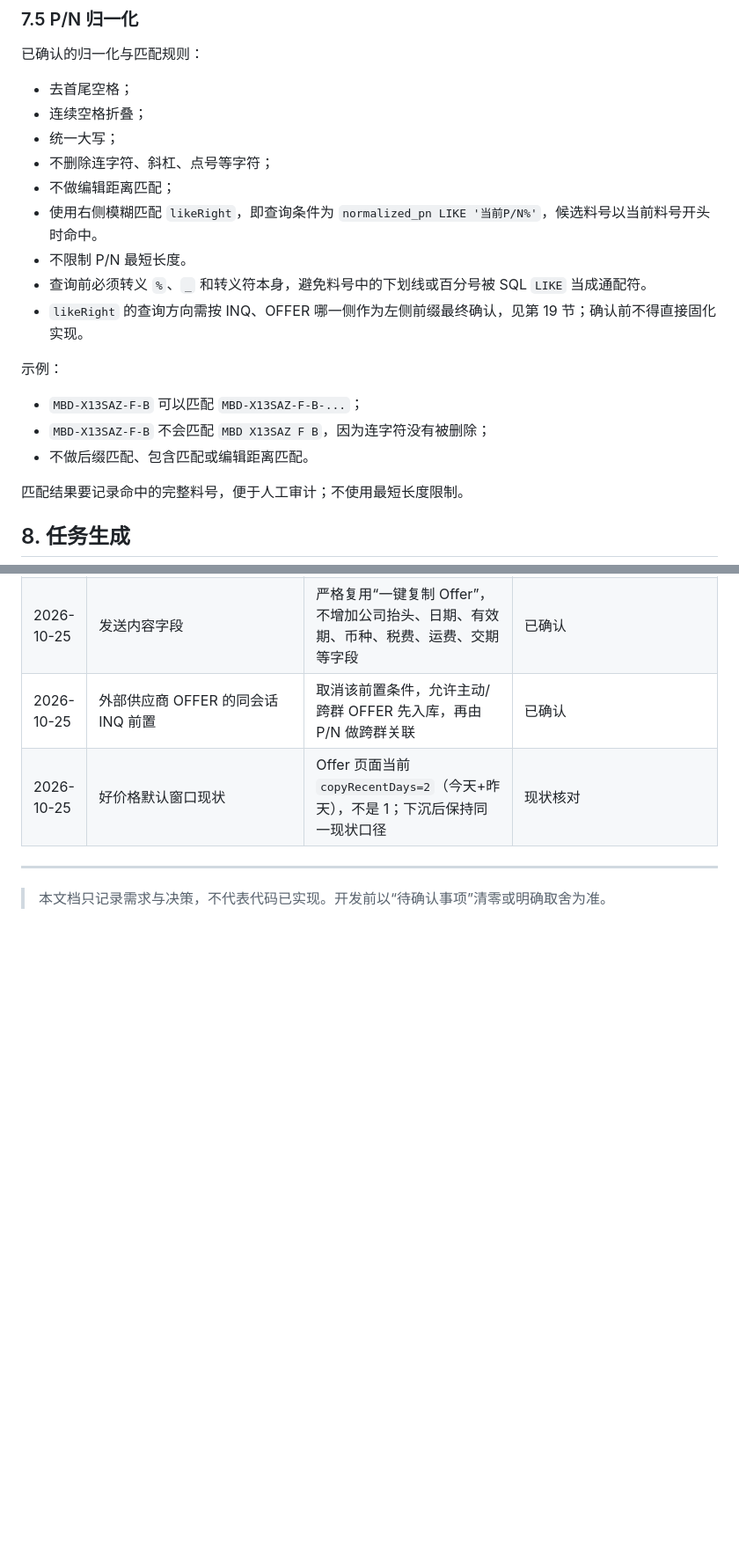
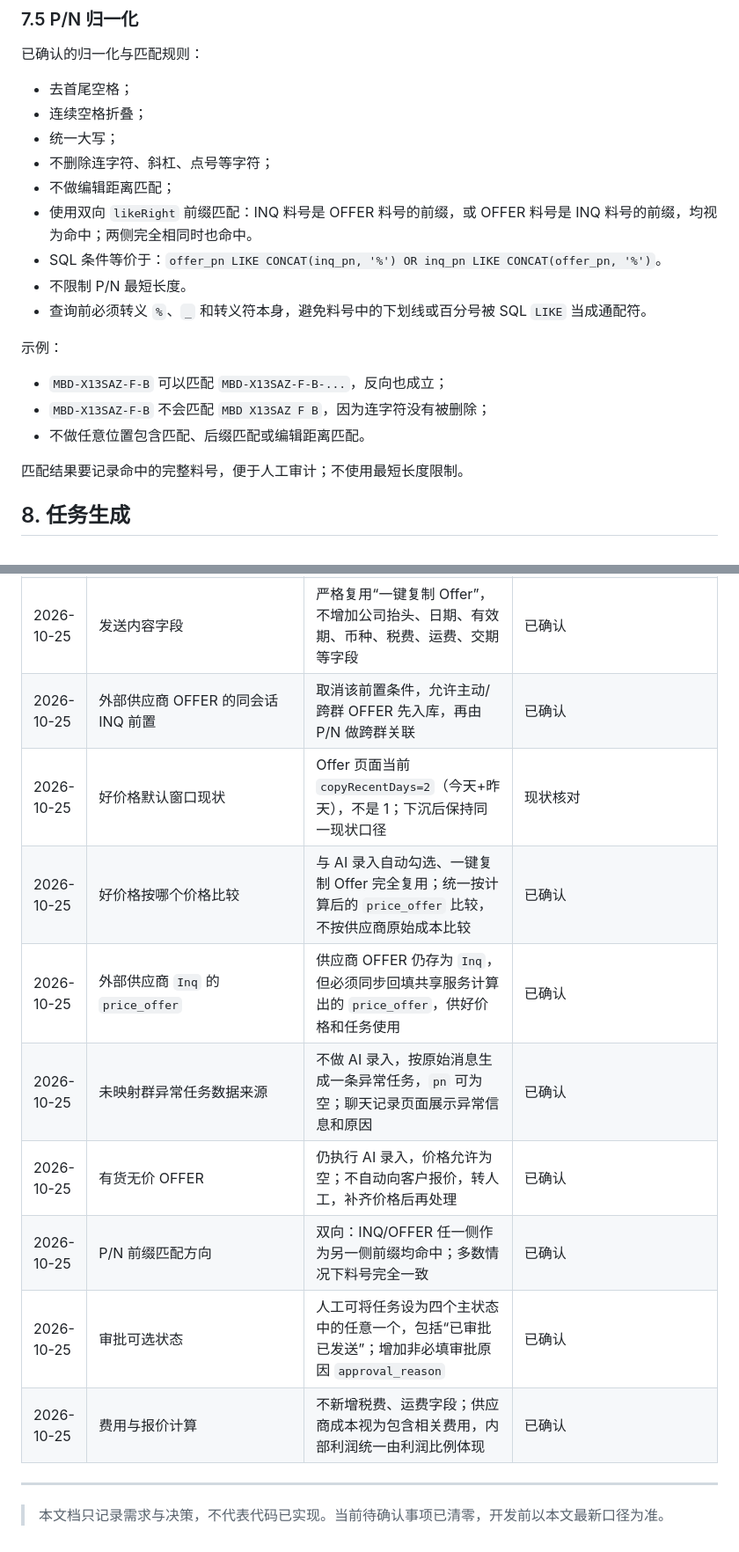
Before and after one commit to SuJinbiao-kooboo/CRM, a Markdown page: Reference/询报价自动化项目需求文档.md, 2 parts joined by grey strips. Shown at 88% size. GitHub-like rendering; blank space fills up the shorter version.

```diff
--- a/Reference/询报价自动化项目需求文档.md
+++ b/Reference/询报价自动化项目需求文档.md
@@ -517,16 +522,16 @@
 - 统一大写；
 - 不删除连字符、斜杠、点号等字符；
 - 不做编辑距离匹配；
-- 使用右侧模糊匹配 `likeRight`，即查询条件为 `normalized_pn LIKE '当前P/N%'`，候选料号以当前料号开头时命中。
+- 使用双向 `likeRight` 前缀匹配：INQ 料号是 OFFER 料号的前缀，或 OFFER 料号是 INQ 料号的前缀，均视为命中；两侧完全相同时也命中。
+- SQL 条件等价于：`offer_pn LIKE CONCAT(inq_pn, '%') OR inq_pn LIKE CONCAT(offer_pn, '%')`。
 - 不限制 P/N 最短长度。
 - 查询前必须转义 `%`、`_` 和转义符本身，避免料号中的下划线或百分号被 SQL `LIKE` 当成通配符。
-- `likeRight` 的查询方向需按 INQ、OFFER 哪一侧作为左侧前缀最终确认，见第 19 节；确认前不得直接固化实现。
 
 示例：
 
-- `MBD-X13SAZ-F-B` 可以匹配 `MBD-X13SAZ-F-B-...`；
+- `MBD-X13SAZ-F-B` 可以匹配 `MBD-X13SAZ-F-B-...`，反向也成立；
 - `MBD-X13SAZ-F-B` 不会匹配 `MBD X13SAZ F B`，因为连字符没有被删除；
-- 不做后缀匹配、包含匹配或编辑距离匹配。
+- 不做任意位置包含匹配、后缀匹配或编辑距离匹配。
 
 匹配结果要记录命中的完整料号，便于人工审计；不使用最短长度限制。
 
@@ -1089,7 +1093,14 @@
 | 2026-10-25 | 发送内容字段 | 严格复用“一键复制 Offer”，不增加公司抬头、日期、有效期、币种、税费、运费、交期等字段 | 已确认 |
 | 2026-10-25 | 外部供应商 OFFER 的同会话 INQ 前置 | 取消该前置条件，允许主动/跨群 OFFER 先入库，再由 P/N 做跨群关联 | 已确认 |
 | 2026-10-25 | 好价格默认窗口现状 | Offer 页面当前 `copyRecentDays=2`（今天+昨天），不是 1；下沉后保持同一现状口径 | 现状核对 |
+| 2026-10-25 | 好价格按哪个价格比较 | 与 AI 录入自动勾选、一键复制 Offer 完全复用；统一按计算后的 `price_offer` 比较，不按供应商原始成本比较 | 已确认 |
+| 2026-10-25 | 外部供应商 `Inq` 的 `price_offer` | 供应商 OFFER 仍存为 `Inq`，但必须同步回填共享服务计算出的 `price_offer`，供好价格和任务使用 | 已确认 |
+| 2026-10-25 | 未映射群异常任务数据来源 | 不做 AI 录入，按原始消息生成一条异常任务，`pn` 可为空；聊天记录页面展示异常信息和原因 | 已确认 |
+| 2026-10-25 | 有货无价 OFFER | 仍执行 AI 录入，价格允许为空；不自动向客户报价，转人工，补齐价格后再处理 | 已确认 |
+| 2026-10-25 | P/N 前缀匹配方向 | 双向：INQ/OFFER 任一侧作为另一侧前缀均命中；多数情况下料号完全一致 | 已确认 |
+| 2026-10-25 | 审批可选状态 | 人工可将任务设为四个主状态中的任意一个，包括“已审批已发送”；增加非必填审批原因 `approval_reason` | 已确认 |
+| 2026-10-25 | 费用与报价计算 | 不新增税费、运费字段；供应商成本视为包含相关费用，内部利润统一由利润比例体现 | 已确认 |
 
 ---
 
-> 本文档只记录需求与决策，不代表代码已实现。开发前以“待确认事项”清零或明确取舍为准。
+> 本文档只记录需求与决策，不代表代码已实现。当前待确认事项已清零，开发前以本文最新口径为准。
```
Also changed, not shown: other parts of Reference/询报价自动化项目需求文档.md (+58 -54 lines).
